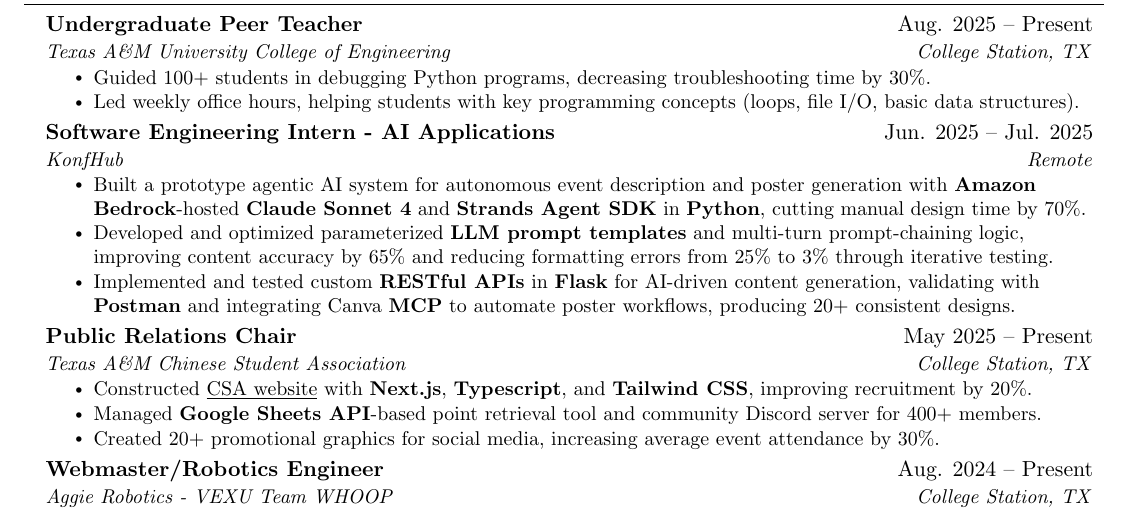
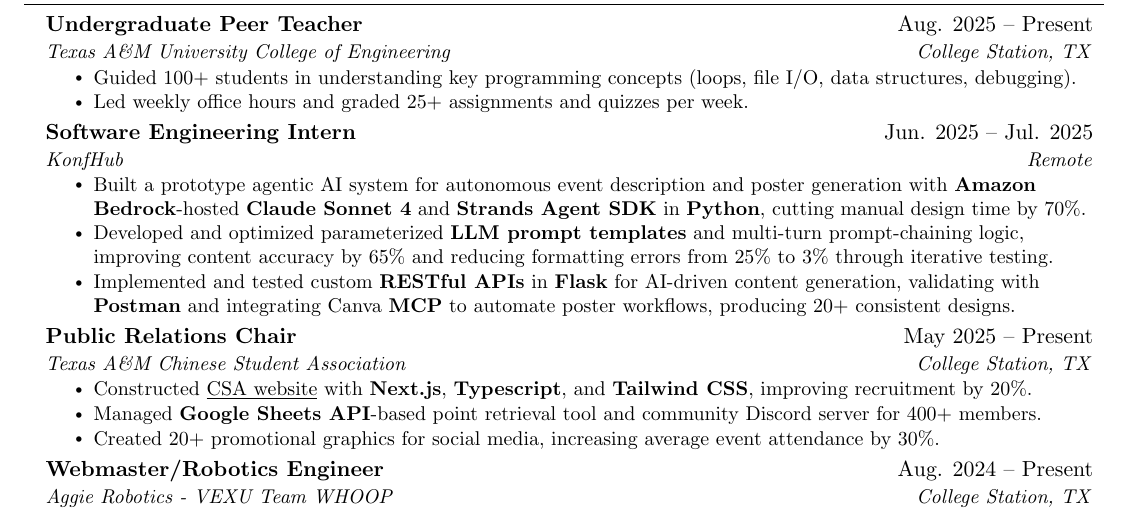
Before and after one commit to akhilk999/resume-latex, a LaTeX CV (resume.tex): part of the page, cut so that both start at the same text. Compiled offline with pdfLaTeX.

Commit message:
added some changes

```diff
--- a/resume.tex
+++ b/resume.tex
@@ -155,11 +155,11 @@
       {Undergraduate Peer Teacher}{Aug. 2025 -- Present}
       {Texas A\&M University College of Engineering}{College Station, TX}
       \resumeItemListStart
-        \resumeItem{Guided 100+ students in debugging Python programs, decreasing troubleshooting time by 30\%.}
-        \resumeItem{Led weekly office hours, helping students with key programming concepts (loops, file I/O, basic data structures).}
+        \resumeItem{Guided 100+ students in understanding key programming concepts (loops, file I/O, data structures, debugging).}
+        \resumeItem{Led weekly office hours and graded 25+ assignments and quizzes per week.}
       \resumeItemListEnd
     \resumeSubheading
-      {Software Engineering Intern - AI Applications}{Jun. 2025 -- Jul. 2025}
+      {Software Engineering Intern}{Jun. 2025 -- Jul. 2025}
       {KonfHub}{Remote}
       \resumeItemListStart
         % \resumeItem{Built a prototype agentic AI tool for autonomous event description and poster generation using \textbf{Amazon Bedrock} foundation models and the \textbf{Strands Agent SDK} via \textbf{Python}.}
@@ -173,7 +173,7 @@
       {Public Relations Chair}{May 2025 -- Present}
       {Texas A\&M Chinese Student Association}{College Station, TX}
       \resumeItemListStart
-        \resumeItem{Constructed \href{https://tamucsa.vercel.app/}{\underline{CSA website}} with \textbf{Next.js}, \textbf{Typescript}, and \textbf{Tailwind CSS}, improving recruitment by 20\%.}
+        \resumeItem{Constructed \href{https://csatamu.org/}{\underline{CSA website}} with \textbf{Next.js}, \textbf{Typescript}, and \textbf{Tailwind CSS}, improving recruitment by 20\%.}
         \resumeItem{Managed \textbf{Google Sheets API}-based point retrieval tool and community Discord server for 400+ members.}
         \resumeItem{Created 20+ promotional graphics for social media, increasing average event attendance by 30\%.}
       \resumeItemListEnd
```
Also changed, not shown: old/resumev1_0_0.pdf (renamed from resumev1_0_0.pdf), resume.pdf.
